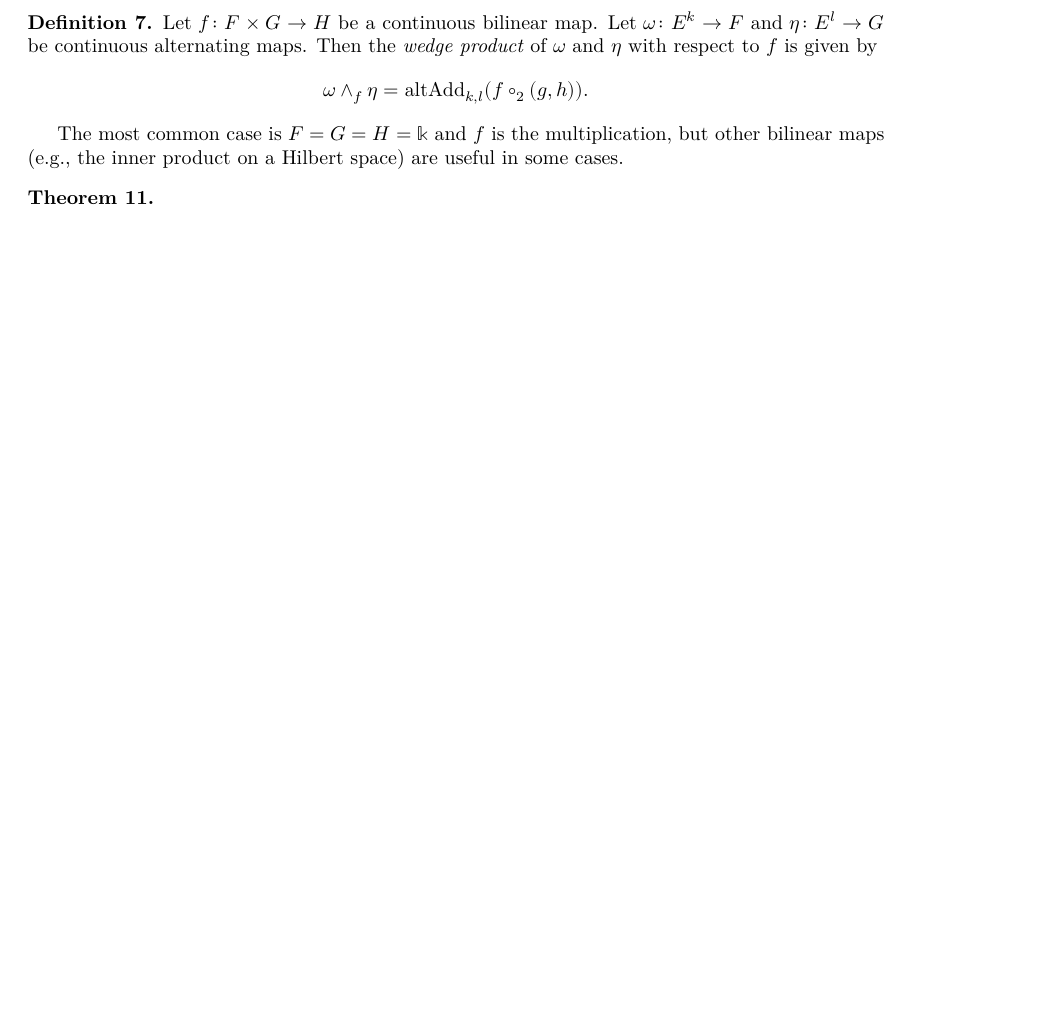
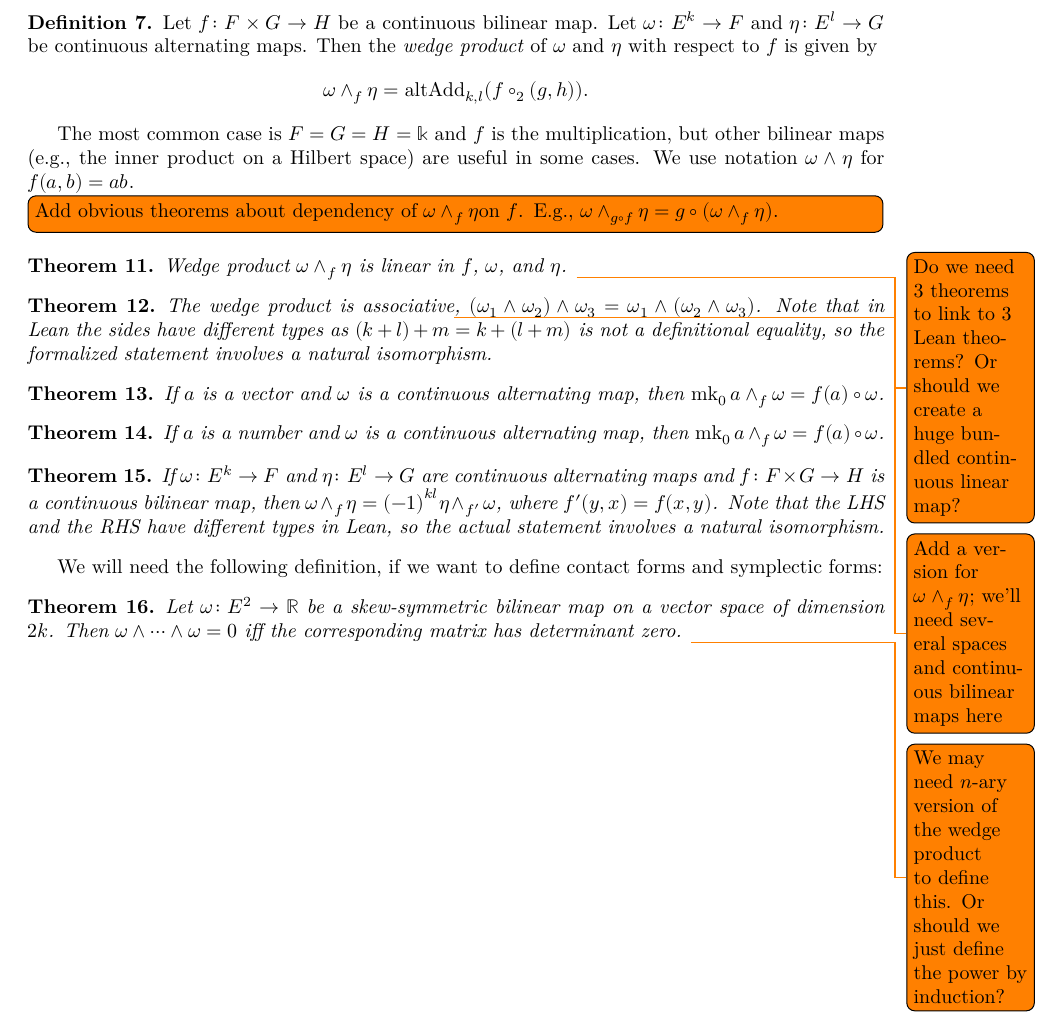
Before and after one commit to urkud/DeRhamCohomology, a LaTeX document (blueprint/src/print.tex, which reads blueprint/src/content.tex): part of page 5 of 9, cut so that both start at the same text, the shorter picture padded with empty space. Compiled offline with XeLaTeX.

Commit message:
Add more theorems to the blueprint

```diff
--- a/blueprint/src/content.tex
+++ b/blueprint/src/content.tex
@@ -198,9 +198,46 @@ given by the following definitions.
 
 The most common case is \(F = G = H = \mathbb k\) and \(f\) is the multiplication,
 but other bilinear maps (e.g., the inner product on a Hilbert space) are useful in some cases.
+We use notation \(\omega \wedge \eta\) for \(f(a, b) = ab\).
+
+\todo[inline]{Add obvious theorems about dependency of \(\omega \wedge_{f} \eta\)on \(f\). E.g., \(\omega \wedge_{g \circ f} \eta = g \circ (\omega \wedge_{f} \eta)\).}
 
 \begin{theorem}
+  Wedge product \(\omega \wedge_{f} \eta\) is linear in \(f\), \(\omega\), and \(\eta\).
+  \todo{Do we need 3 theorems to link to 3 Lean theorems? Or should we create a huge bundled continuous linear map?}
+\end{theorem}
 
+\begin{theorem}
+  The wedge product is associative\todo{Add a version for \(\omega \wedge_{f}\eta\); we'll need several spaces and continuous bilinear maps here}, \((\omega_{1}\wedge \omega_{2})\wedge \omega_{3} = \omega_{1}\wedge (\omega_{2}\wedge \omega_{3})\).
+  Note that in Lean the sides have different types as \((k + l) + m = k + (l + m)\) is not a definitional equality,
+  so the formalized statement involves a natural isomorphism.
+\end{theorem}
+
+\begin{theorem}
+  If \(a\) is a vector and \(\omega\) is a continuous alternating map,
+  then \(\mkZero a \wedge_{f} \omega = f(a) \circ \omega\).
+\end{theorem}
+
+\begin{theorem}
+  If \(a\) is a number and \(\omega\) is a continuous alternating map,
+  then \(\mkZero a \wedge_{f} \omega = f(a) \circ \omega\).
+\end{theorem}
+
+\begin{theorem}
+  If \(\omega\colon E^{k}\to F\) and \(\eta\colon E^{l}\to G\) are continuous alternating maps
+  and \(f \colon F \times G \to H\) is a continuous bilinear map,
+  then \(\omega \wedge_{f} \eta = {(-1)}^{kl}\eta \wedge_{f'} \omega\),
+  where \(f'(y, x) = f(x, y)\).
+  Note that the LHS and the RHS have different types in Lean,
+  so the actual statement involves a natural isomorphism.
+\end{theorem}
+
+We will need the following definition, if we want to define contact forms and symplectic forms:
+
+\begin{theorem}
+  Let \(\omega\colon E^{2}\to \mathbb R\) be a skew-symmetric bilinear map on a vector space of dimension \(2k\).
+  Then \(\omega\wedge\dots\wedge\omega = 0\) iff the corresponding matrix has determinant zero.
+  \todo{We may need \(n\)-ary version of the wedge product to define this. Or should we just define the power by induction?}
 \end{theorem}
 
 \chapter{Differential forms on a normed space}%
```
